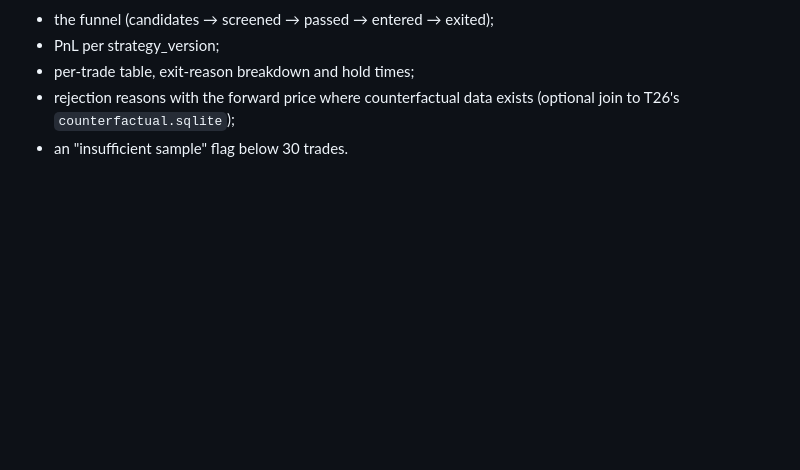
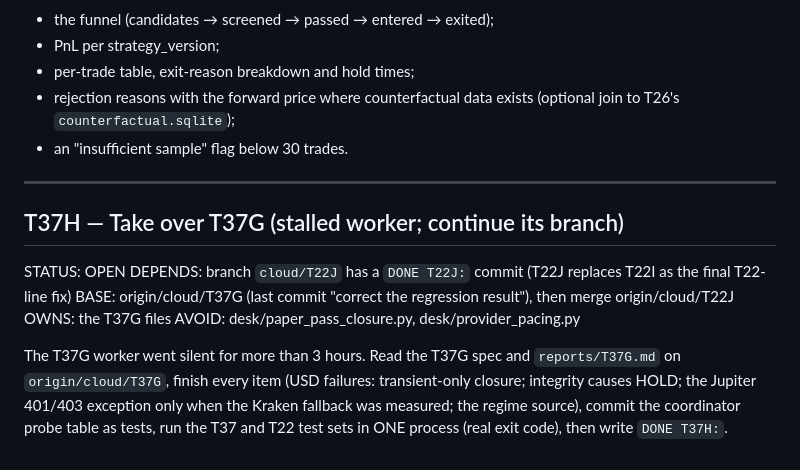
Before and after one commit to pixelmanager-cloud/solana-paper-desk, a Markdown page: TASKS.md, the part around the change. GitHub-like rendering; blank space fills up the shorter version.

Commit message:
Queue: T37H take over stalled T37G
Co-Authored-By: Claude Opus 5.5 <noreply@anthropic.com>

```diff
--- a/TASKS.md
+++ b/TASKS.md
@@ -1850,3 +1850,14 @@ A read-only report on `lean.sqlite`, as a single self-contained HTML plus JSON:
 - per-trade table, exit-reason breakdown and hold times;
 - rejection reasons with the forward price where counterfactual data exists (optional join to T26's `counterfactual.sqlite`);
 - an "insufficient sample" flag below 30 trades.
+
+---
+
+## T37H — Take over T37G (stalled worker; continue its branch)
+STATUS: OPEN
+DEPENDS: branch `cloud/T22J` has a `DONE T22J:` commit (T22J replaces T22I as the final T22-line fix)
+BASE: origin/cloud/T37G (last commit "correct the regression result"), then merge origin/cloud/T22J
+OWNS: the T37G files
+AVOID: desk/paper_pass_closure.py, desk/provider_pacing.py
+
+The T37G worker went silent for more than 3 hours. Read the T37G spec and `reports/T37G.md` on `origin/cloud/T37G`, finish every item (USD failures: transient-only closure; integrity causes HOLD; the Jupiter 401/403 exception only when the Kraken fallback was measured; the regime source), commit the coordinator probe table as tests, run the T37 and T22 test sets in ONE process (real exit code), then write `DONE T37H:`.
```
